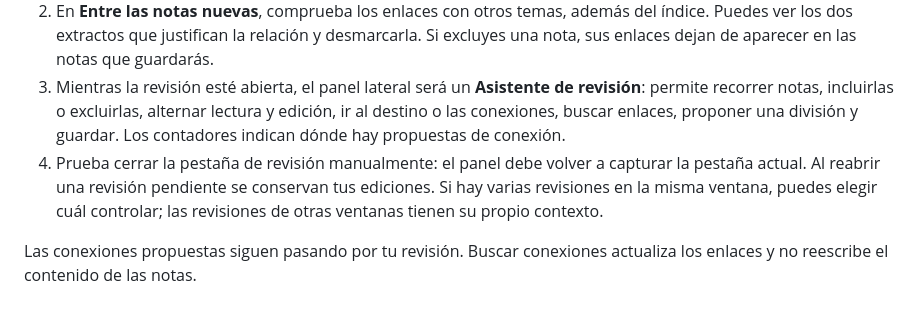
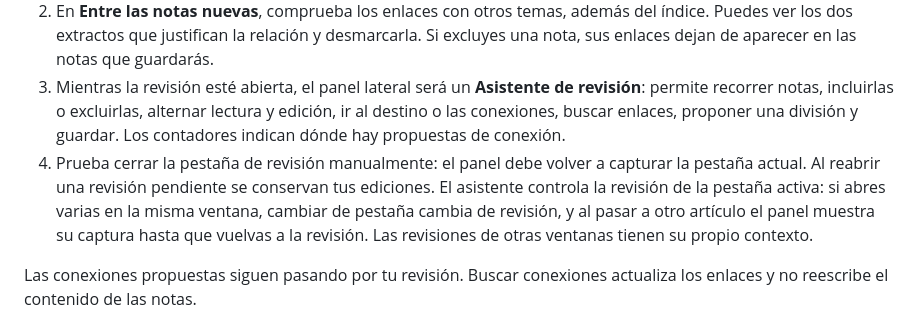
Before and after one commit to samuhlo/anaco-ob, a Markdown page: PRUEBA.md, the part around the change. Drawn GitHub-style.

```diff
--- a/PRUEBA.md
+++ b/PRUEBA.md
@@ -98,7 +98,7 @@ Recarga la extensión y vuelve a abrir tu revisión actual desde los pendientes.
 1. Abre el tema de scroll o ciclo de renderizado del artículo de Codrops. Revisa sus conexiones propuestas con tus notas de GSAP y **Ver evidencia**. Marca las conexiones existentes que quieras guardar. La evidencia indica si procede de la nota revisada o de la captura original.
 2. En **Entre las notas nuevas**, comprueba los enlaces con otros temas, además del índice. Puedes ver los dos extractos que justifican la relación y desmarcarla. Si excluyes una nota, sus enlaces dejan de aparecer en las notas que guardarás.
 3. Mientras la revisión esté abierta, el panel lateral será un **Asistente de revisión**: permite recorrer notas, incluirlas o excluirlas, alternar lectura y edición, ir al destino o las conexiones, buscar enlaces, proponer una división y guardar. Los contadores indican dónde hay propuestas de conexión.
-4. Prueba cerrar la pestaña de revisión manualmente: el panel debe volver a capturar la pestaña actual. Al reabrir una revisión pendiente se conservan tus ediciones. Si hay varias revisiones en la misma ventana, puedes elegir cuál controlar; las revisiones de otras ventanas tienen su propio contexto.
+4. Prueba cerrar la pestaña de revisión manualmente: el panel debe volver a capturar la pestaña actual. Al reabrir una revisión pendiente se conservan tus ediciones. El asistente controla la revisión de la pestaña activa: si abres varias en la misma ventana, cambiar de pestaña cambia de revisión, y al pasar a otro artículo el panel muestra su captura hasta que vuelvas a la revisión. Las revisiones de otras ventanas tienen su propio contexto.
 
 Las conexiones propuestas siguen pasando por tu revisión. Buscar conexiones actualiza los enlaces y no reescribe el contenido de las notas.
 
```
Also changed, not shown: docs/HISTORIAL.md (+4 -0 lines), docs/VALIDACION.md (+7 -0 lines).
